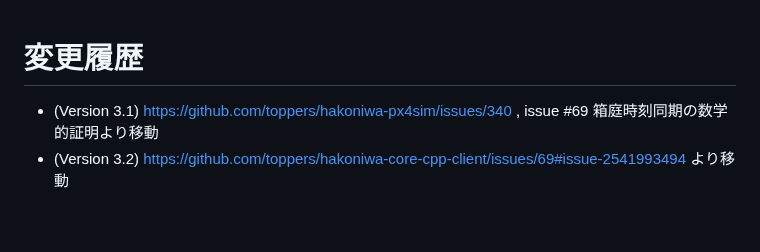
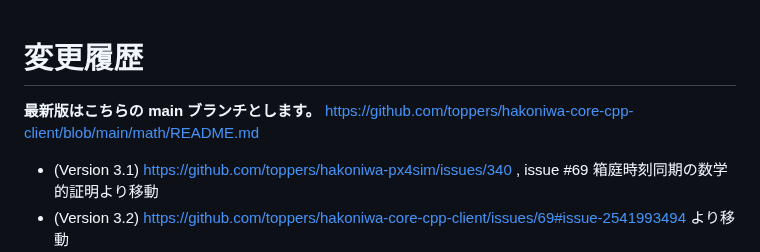
Before and after one commit to toppers/hakoniwa-core-cpp-client, a Markdown page: math/README.md, the part around the change. GitHub-like rendering; blank space fills up the shorter version.

Commit message:
OBSOLETE
OBSOLETE

```diff
--- a/math/README.md
+++ b/math/README.md
@@ -1,4 +1,7 @@
 # 変更履歴
+
+**最新版はこちらの main ブランチとします。**
+https://github.com/toppers/hakoniwa-core-cpp-client/blob/main/math/README.md
 
 - (Version 3.1) https://github.com/toppers/hakoniwa-px4sim/issues/340 , issue #69 箱庭時刻同期の数学的証明より移動
 - (Version 3.2) https://github.com/toppers/hakoniwa-core-cpp-client/issues/69#issue-2541993494 より移動
```
